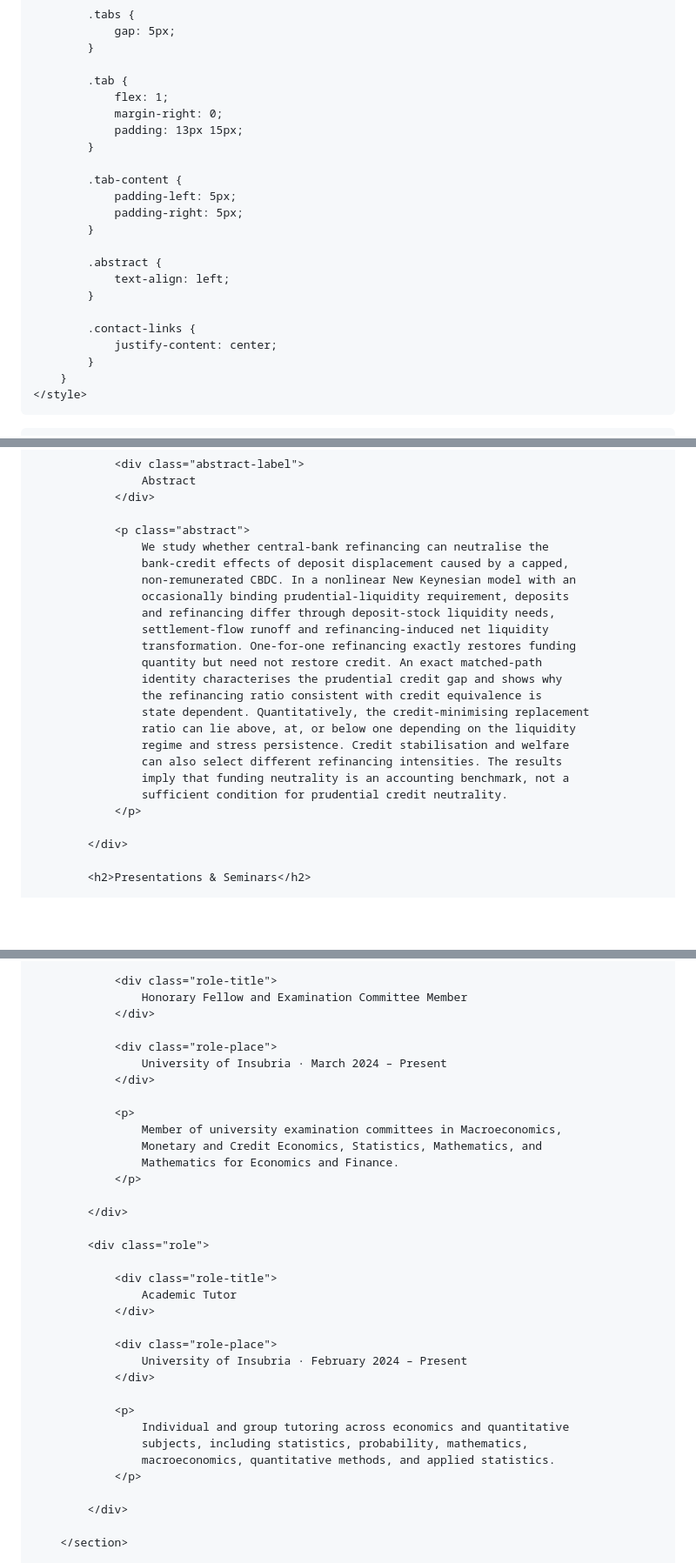
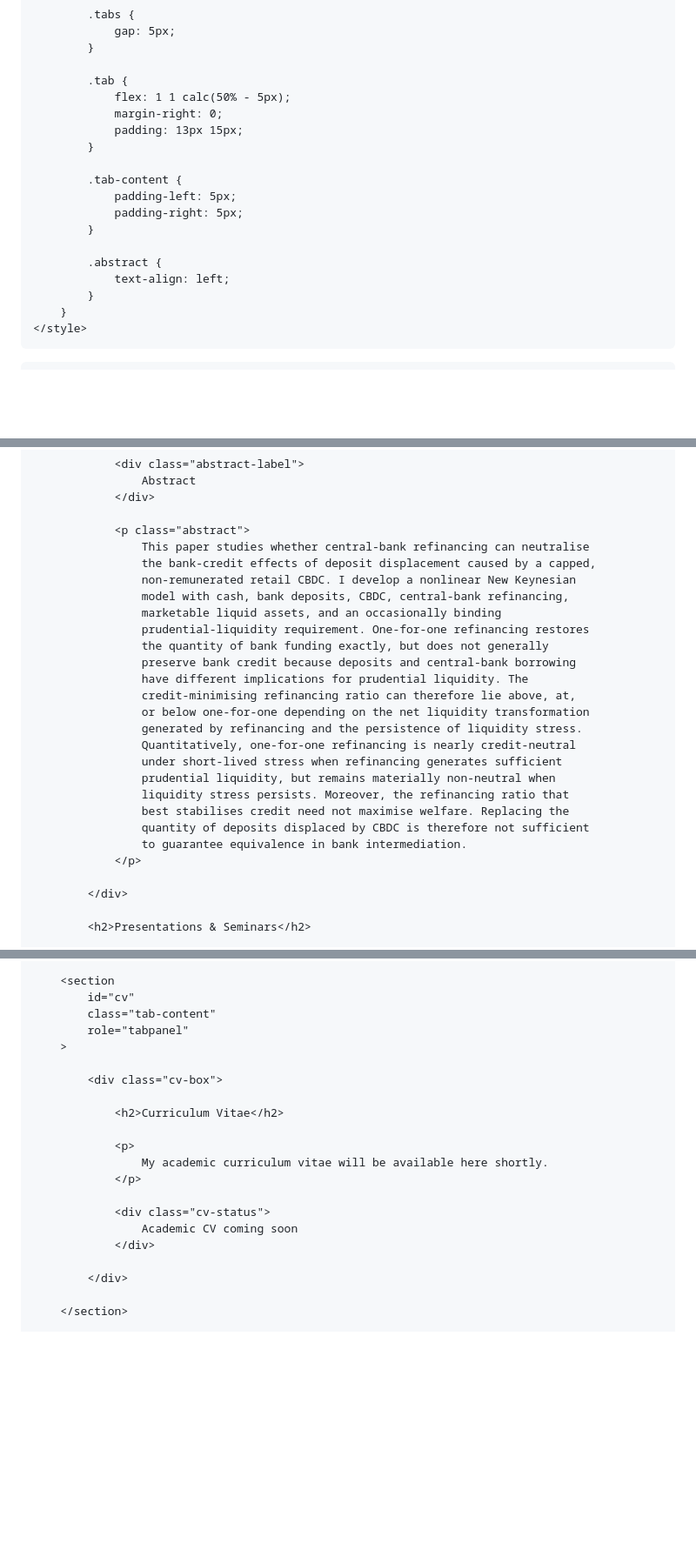
Before and after one commit to ArditKoka/ArditKoka.github.io, a Markdown page: README.md, 3 parts joined by grey strips. Shown at 87% size. GitHub-like rendering; blank space fills up the shorter version.

```diff
--- a/README.md
+++ b/README.md
@@ -291,7 +297,7 @@
             }
 
             .tab {
-                flex: 1;
+                flex: 1 1 calc(50% - 5px);
                 margin-right: 0;
                 padding: 13px 15px;
             }
@@ -303,10 +309,6 @@
 
             .abstract {
                 text-align: left;
-            }
-
-            .contact-links {
-                justify-content: center;
             }
         }
     </style>
@@ -474,22 +484,25 @@
                 </div>
 
                 <p class="abstract">
-                    We study whether central-bank refinancing can neutralise the
-                    bank-credit effects of deposit displacement caused by a capped,
-                    non-remunerated CBDC. In a nonlinear New Keynesian model with an
-                    occasionally binding prudential-liquidity requirement, deposits
-                    and refinancing differ through deposit-stock liquidity needs,
-                    settlement-flow runoff and refinancing-induced net liquidity
-                    transformation. One-for-one refinancing exactly restores funding
-                    quantity but need not restore credit. An exact matched-path
-                    identity characterises the prudential credit gap and shows why
-                    the refinancing ratio consistent with credit equivalence is
-                    state dependent. Quantitatively, the credit-minimising replacement
-                    ratio can lie above, at, or below one depending on the liquidity
-                    regime and stress persistence. Credit stabilisation and welfare
-                    can also select different refinancing intensities. The results
-                    imply that funding neutrality is an accounting benchmark, not a
-                    sufficient condition for prudential credit neutrality.
+                    This paper studies whether central-bank refinancing can neutralise
+                    the bank-credit effects of deposit displacement caused by a capped,
+                    non-remunerated retail CBDC. I develop a nonlinear New Keynesian
+                    model with cash, bank deposits, CBDC, central-bank refinancing,
+                    marketable liquid assets, and an occasionally binding
+                    prudential-liquidity requirement. One-for-one refinancing restores
+                    the quantity of bank funding exactly, but does not generally
+                    preserve bank credit because deposits and central-bank borrowing
+                    have different implications for prudential liquidity. The
+                    credit-minimising refinancing ratio can therefore lie above, at,
+                    or below one-for-one depending on the net liquidity transformation
+                    generated by refinancing and the persistence of liquidity stress.
+                    Quantitatively, one-for-one refinancing is nearly credit-neutral
+                    under short-lived stress when refinancing generates sufficient
+                    prudential liquidity, but remains materially non-neutral when
+                    liquidity stress persists. Moreover, the refinancing ratio that
+                    best stabilises credit need not maximise welfare. Replacing the
+                    quantity of deposits displaced by CBDC is therefore not sufficient
+                    to guarantee equivalence in bank intermediation.
                 </p>
 
             </div>
@@ -597,35 +670,21 @@
 
-                <div class="role-title">
-                    Honorary Fellow and Examination Committee Member
-                </div>
+        <section
+            id="cv"
+            class="tab-content"
+            role="tabpanel"
+        >
 
-                <div class="role-place">
-                    University of Insubria · March 2024 – Present
-                </div>
+            <div class="cv-box">
+
+                <h2>Curriculum Vitae</h2>
 
                 <p>
-                    Member of university examination committees in Macroeconomics,
-                    Monetary and Credit Economics, Statistics, Mathematics, and
-                    Mathematics for Economics and Finance.
+                    My academic curriculum vitae will be available here shortly.
                 </p>
 
-            </div>
-
-            <div class="role">
-
-                <div class="role-title">
-                    Academic Tutor
+                <div class="cv-status">
+                    Academic CV coming soon
                 </div>
-
-                <div class="role-place">
-                    University of Insubria · February 2024 – Present
-                </div>
-
-                <p>
-                    Individual and group tutoring across economics and quantitative
-                    subjects, including statistics, probability, mathematics,
-                    macroeconomics, quantitative methods, and applied statistics.
-                </p>
 
             </div>
 
```
Also changed, not shown: other parts of README.md (+114 -39 lines).
